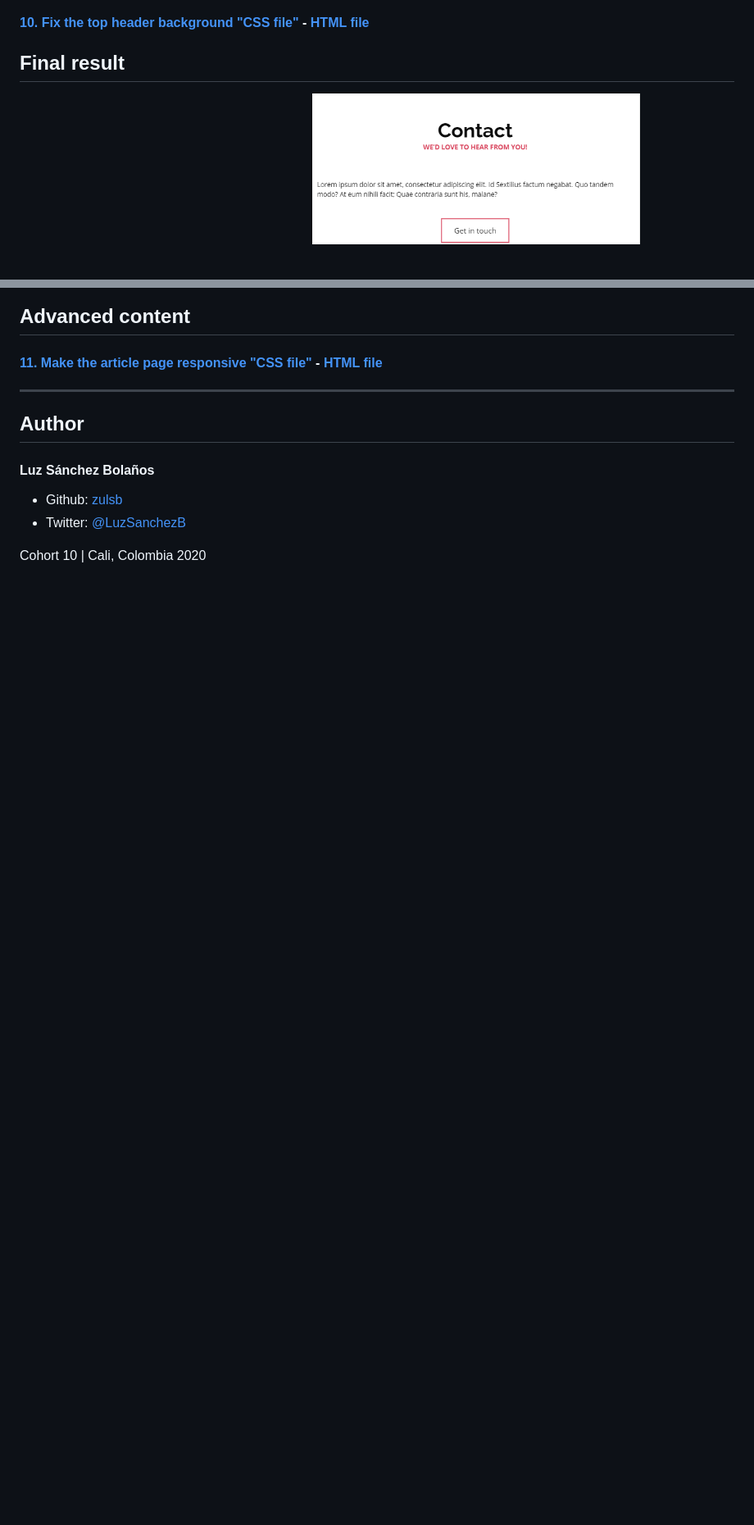
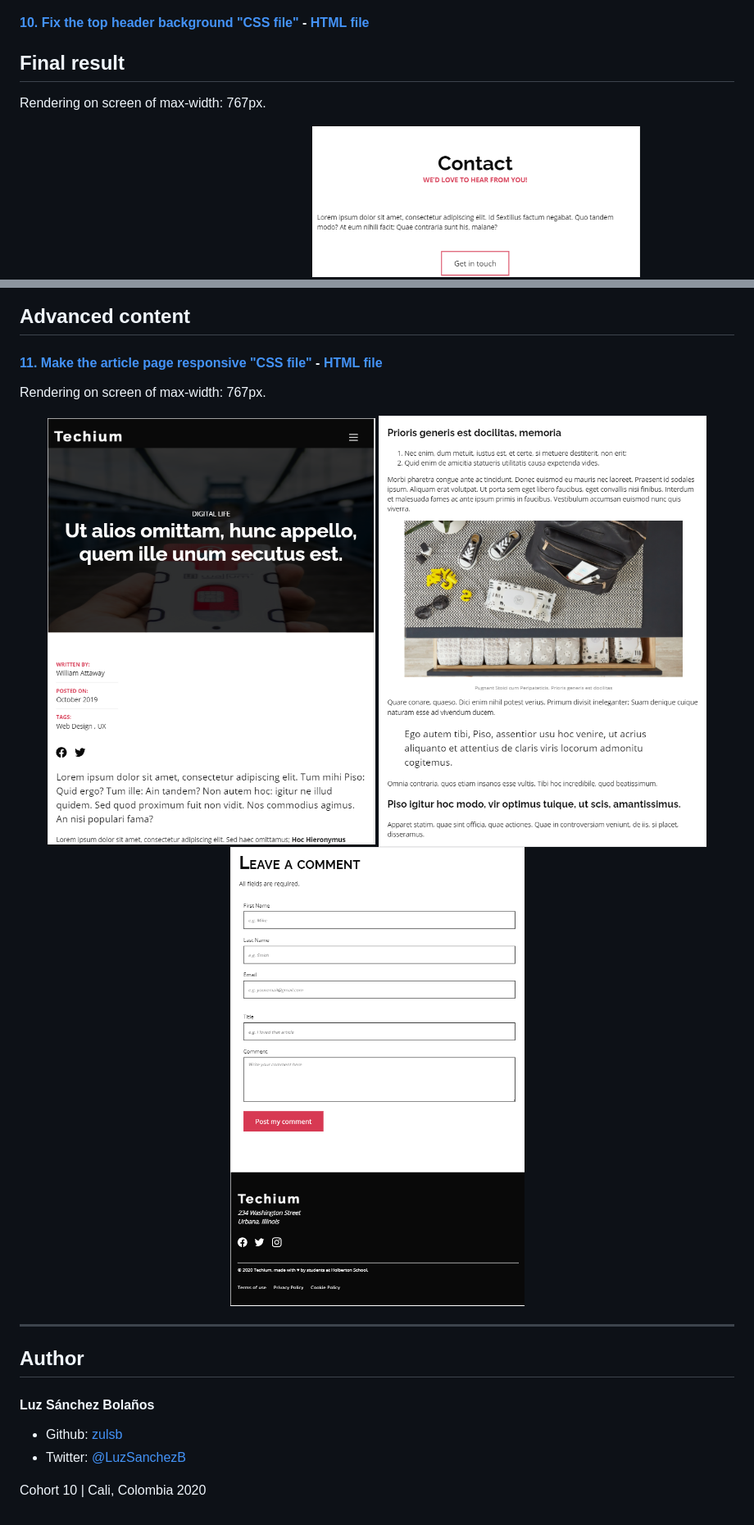
Before and after one commit to zulsb/holbertonschool-web_front_end, a Markdown page: 0x06-responsive_design/README.md, 2 parts joined by grey strips. Shown: that part at 82% size. Drawn GitHub-style; pictures changed too: 0x06-responsive_design/images/advanced1.png (added), 0x06-responsive_design/images/advanced2.png (added), 0x06-responsive_design/images/advanced3.png (added); blank space fills up the shorter version.

```diff
--- a/0x06-responsive_design/README.md
+++ b/0x06-responsive_design/README.md
@@ -19,6 +19,9 @@ Through flexible structures (flexible containers, flexible images and video) and
 #### [10. Fix the top header background "CSS file"](./10-styles.css) - [HTML file](./10-index.html)
 
 ## Final result
+
+Rendering on screen of max-width: 767px.
+
 <p align="center">
 <img src="./images/final1.png" width="400"/>
 <img src="./images/final2.png" width="400"/>
@@ -30,6 +33,14 @@ Through flexible structures (flexible containers, flexible images and video) and
 ## Advanced content
 #### [11. Make the article page responsive "CSS file"](./100-styles.css) - [HTML file](./100-index.html)
 
+Rendering on screen of max-width: 767px.
+
+<p align="center">
+<img src="./images/advanced1.png" width="400"/>
+<img src="./images/advanced2.png" width="400"/>
+<img src="./images/advanced3.png" width="400"/>
+</p>
+
 ---
 
 ## Author
```
Also changed, not shown: 1 other file.
